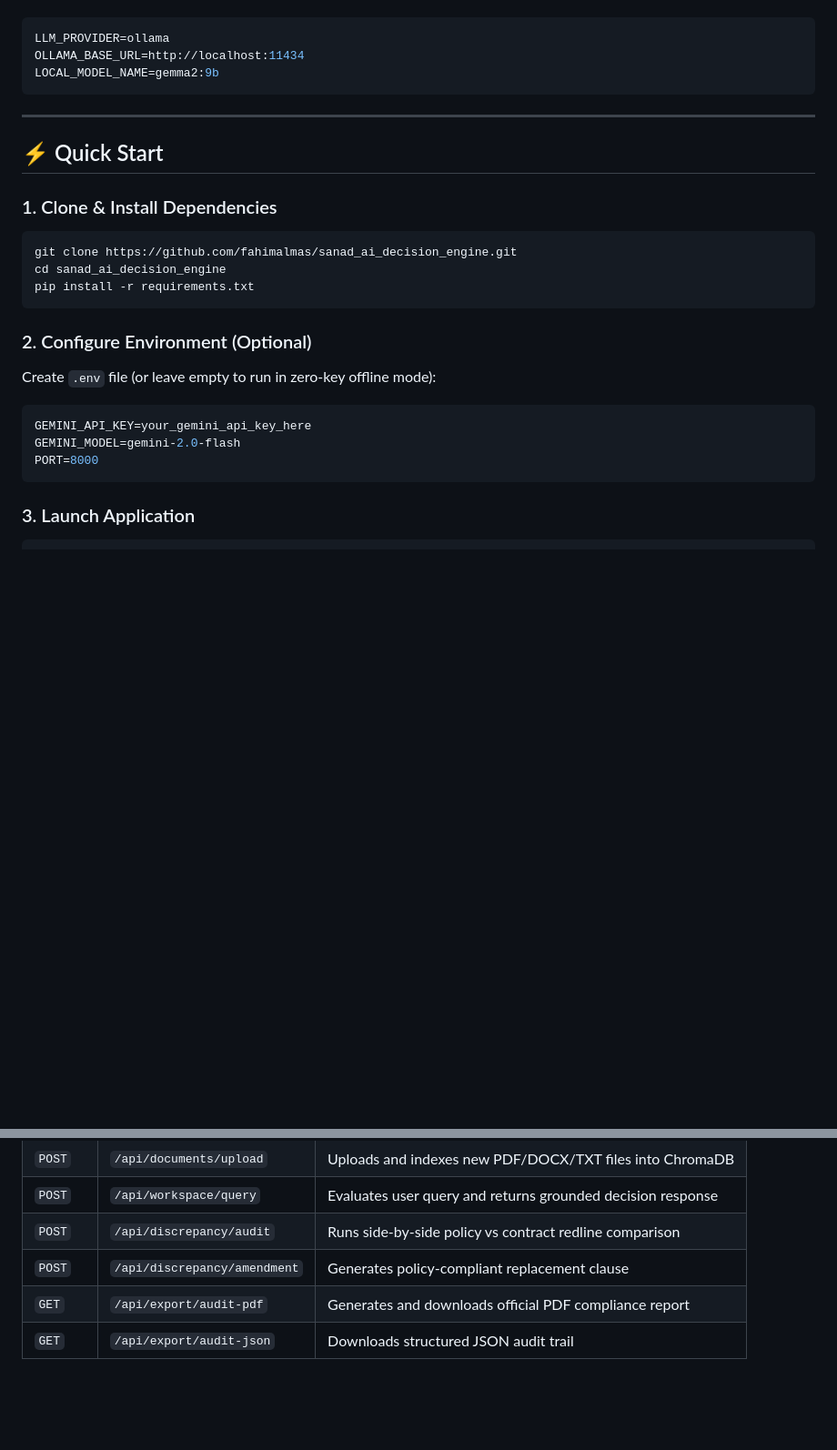
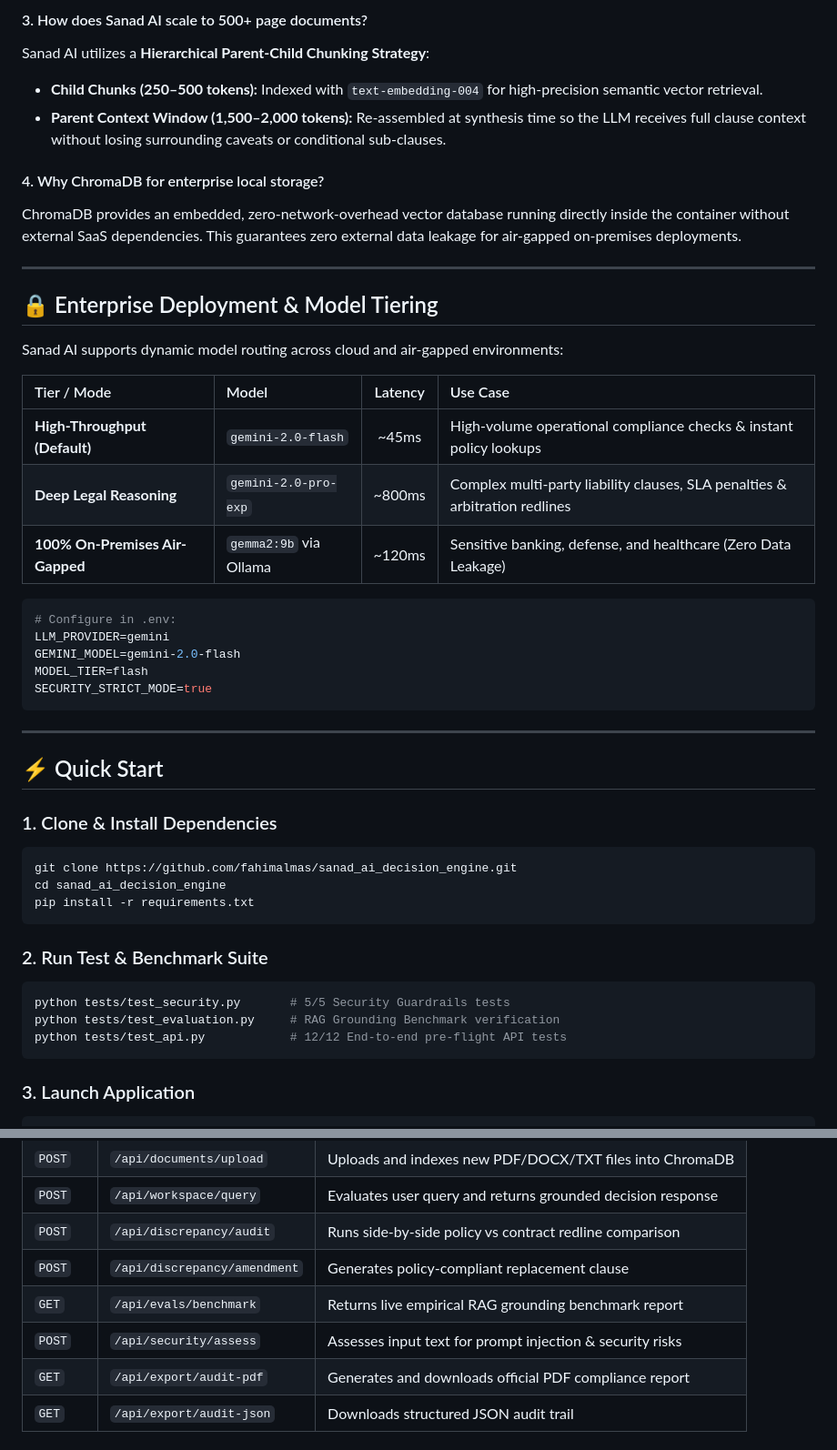
Before and after one commit to fahimalmas/sanad_ai_decision_engine, a Markdown page: README.md, 2 parts joined by grey strips. Shown at 91% size. GitHub-like rendering; blank space fills up the shorter version.

````diff
--- a/README.md
+++ b/README.md
@@ -121,7 +147,29 @@ Strictly for sensitive banks, healthcare, and defense entities where no data can
+#### 3. How does Sanad AI scale to 500+ page documents?
+Sanad AI utilizes a **Hierarchical Parent-Child Chunking Strategy**:
+- **Child Chunks (250–500 tokens):** Indexed with `text-embedding-004` for high-precision semantic vector retrieval.
+- **Parent Context Window (1,500–2,000 tokens):** Re-assembled at synthesis time so the LLM receives full clause context without losing surrounding caveats or conditional sub-clauses.
+
+#### 4. Why ChromaDB for enterprise local storage?
+ChromaDB provides an embedded, zero-network-overhead vector database running directly inside the container without external SaaS dependencies. This guarantees zero external data leakage for air-gapped on-premises deployments.
+
+---
+
+## 🔒 Enterprise Deployment & Model Tiering
+
+Sanad AI supports dynamic model routing across cloud and air-gapped environments:
+
+| Tier / Mode | Model | Latency | Use Case |
+| :--- | :--- | :---: | :--- |
+| **High-Throughput (Default)** | `gemini-2.0-flash` | ~45ms | High-volume operational compliance checks & instant policy lookups |
+| **Deep Legal Reasoning** | `gemini-2.0-pro-exp` | ~800ms | Complex multi-party liability clauses, SLA penalties & arbitration redlines |
+| **100% On-Premises Air-Gapped** | `gemma2:9b` via Ollama | ~120ms | Sensitive banking, defense, and healthcare (Zero Data Leakage) |
+
 ```env
-LLM_PROVIDER=ollama
-OLLAMA_BASE_URL=http://localhost:11434
-LOCAL_MODEL_NAME=gemma2:9b
+# Configure in .env:
+LLM_PROVIDER=gemini
+GEMINI_MODEL=gemini-2.0-flash
+MODEL_TIER=flash
+SECURITY_STRICT_MODE=true
 ```
 
 ---
@@ -135,12 +183,11 @@ cd sanad_ai_decision_engine
 pip install -r requirements.txt
 ```
 
-### 2. Configure Environment (Optional)
-Create `.env` file (or leave empty to run in zero-key offline mode):
-```env
-GEMINI_API_KEY=your_gemini_api_key_here
-GEMINI_MODEL=gemini-2.0-flash
-PORT=8000
+### 2. Run Test & Benchmark Suite
+```bash
+python tests/test_security.py       # 5/5 Security Guardrails tests
+python tests/test_evaluation.py     # RAG Grounding Benchmark verification
+python tests/test_api.py            # 12/12 End-to-end pre-flight API tests
 ```
 
 ### 3. Launch Application
@@ -172,6 +219,8 @@ docker run -p 8000:8000 -e GEMINI_API_KEY="your_api_key" sanad-ai-engine
 | `POST` | `/api/workspace/query` | Evaluates user query and returns grounded decision response |
 | `POST` | `/api/discrepancy/audit` | Runs side-by-side policy vs contract redline comparison |
 | `POST` | `/api/discrepancy/amendment`| Generates policy-compliant replacement clause |
+| `GET` | `/api/evals/benchmark` | Returns live empirical RAG grounding benchmark report |
+| `POST` | `/api/security/assess` | Assesses input text for prompt injection & security risks |
 | `GET` | `/api/export/audit-pdf` | Generates and downloads official PDF compliance report |
 | `GET` | `/api/export/audit-json` | Downloads structured JSON audit trail |
 
````
Also changed, not shown: other parts of README.md (+36 -10 lines).
